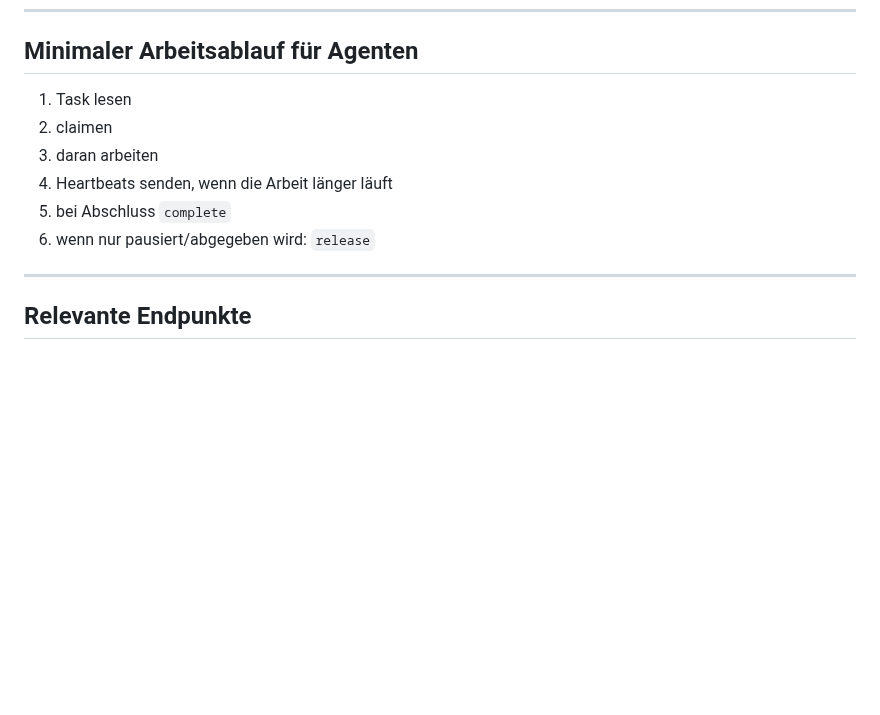
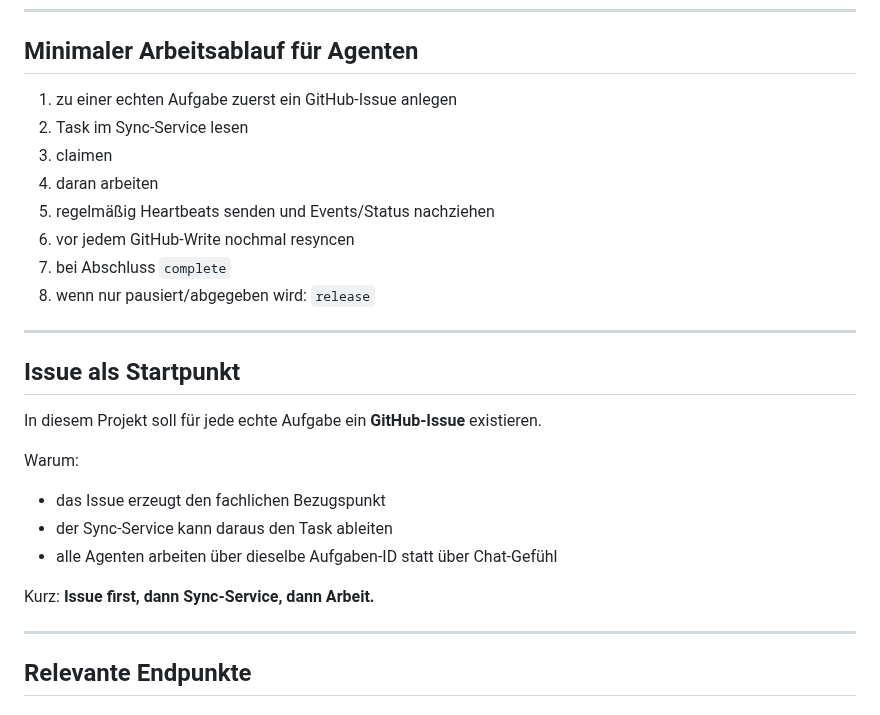
Before and after one commit to pepler1993-dot/WhispersoftheSevenKingdoms, a Markdown page: docs/agents/SYNC_SERVICE.md, the part around the change. GitHub-like rendering; blank space fills up the shorter version.

Commit message:
docs(agents): require issue-first sync-service workflow

```diff
--- a/docs/agents/SYNC_SERVICE.md
+++ b/docs/agents/SYNC_SERVICE.md
@@ -42,15 +42,30 @@ Das darf ein Agent nicht verwechseln.
 
 ## Minimaler Arbeitsablauf für Agenten
 
-1. Task lesen
-2. claimen
-3. daran arbeiten
-4. Heartbeats senden, wenn die Arbeit länger läuft
-5. bei Abschluss `complete`
-6. wenn nur pausiert/abgegeben wird: `release`
+1. zu einer echten Aufgabe zuerst ein GitHub-Issue anlegen
+2. Task im Sync-Service lesen
+3. claimen
+4. daran arbeiten
+5. regelmäßig Heartbeats senden und Events/Status nachziehen
+6. vor jedem GitHub-Write nochmal resyncen
+7. bei Abschluss `complete`
+8. wenn nur pausiert/abgegeben wird: `release`
 
 ---
 
+
+## Issue als Startpunkt
+
+In diesem Projekt soll für jede echte Aufgabe ein **GitHub-Issue** existieren.
+
+Warum:
+- das Issue erzeugt den fachlichen Bezugspunkt
+- der Sync-Service kann daraus den Task ableiten
+- alle Agenten arbeiten über dieselbe Aufgaben-ID statt über Chat-Gefühl
+
+Kurz: **Issue first, dann Sync-Service, dann Arbeit.**
+
+---
 ## Relevante Endpunkte
 
 ### Lesen
```
Also changed, not shown: docs/agents/PLAYBOOKS.md (+9 -7 lines), docs/agents/WORKING_IN_THIS_PROJECT.md (+13 -0 lines).
